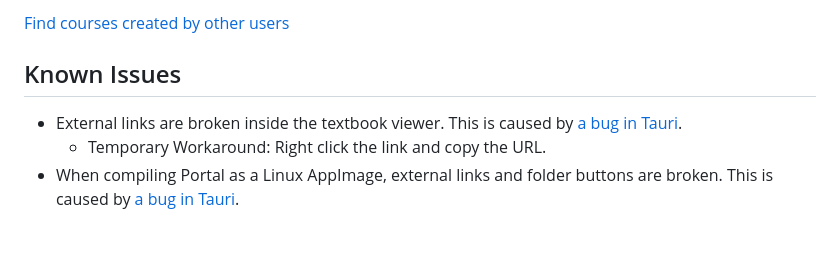
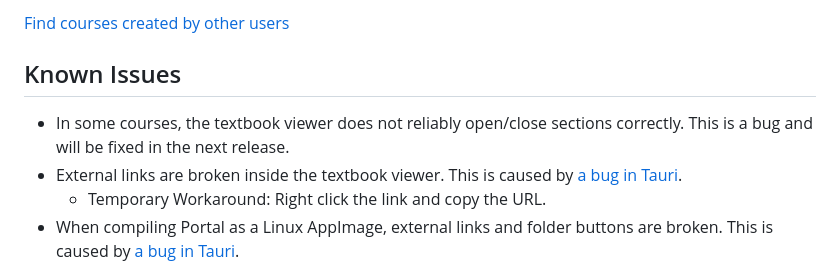
Before and after one commit to School-of-Life-Project/Portal, a Markdown page: README.md, the part around the change. Rendered like a GitHub page; blank space fills up the shorter version.

Commit message:
Updated known issues

```diff
--- a/README.md
+++ b/README.md
@@ -69,6 +69,7 @@ Portal has a built-in user manual, which should be read if you are unfamiliar wi
 [Find courses created by other users](https://github.com/School-of-Life-Project/Portal-App/discussions/categories/show-and-tell?discussions_q=is%3Aopen+category%3A%22Show+and+tell%22+sort%3Atopl)
 
 ## Known Issues
+- In some courses, the textbook viewer does not reliably open/close sections correctly. This is a bug and will be fixed in the next release.
 - External links are broken inside the textbook viewer. This is caused by [a bug in Tauri](https://github.com/tauri-apps/tauri/issues/9912).
 	- Temporary Workaround: Right click the link and copy the URL.
 - When compiling Portal as a Linux AppImage, external links and folder buttons are broken. This is caused by [a bug in Tauri](https://github.com/tauri-apps/tauri/issues/6172).
```
